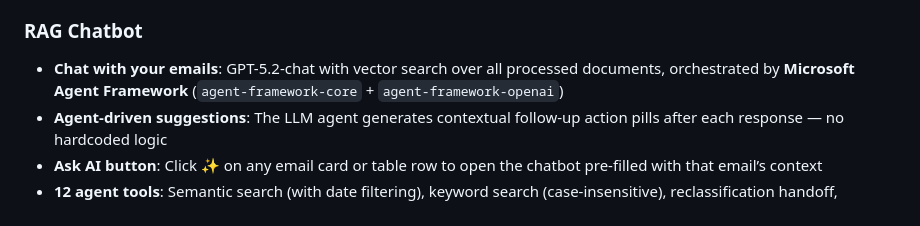
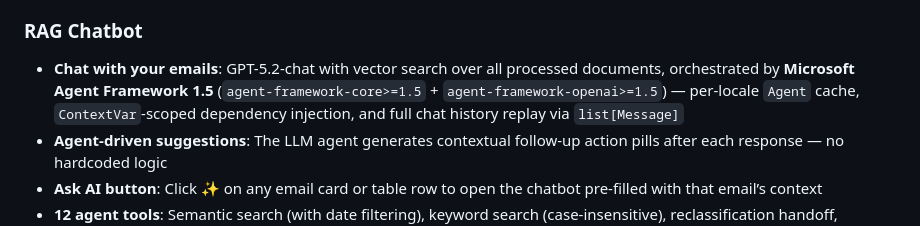
Before and after one commit to olivMertens/ClassyMail, a Markdown page: README.md, the part around the change. Rendered like a GitHub page.

```diff
--- a/README.md
+++ b/README.md
@@ -79,7 +79,7 @@ Full documentation: [AGENTIC_CLASSIFICATION](docs/AGENTIC_CLASSIFICATION.md) | [
 - **Per-Category AI Search Indexes**: Each category gets its own Azure AI Search index with positive and negative reference examples — agents use RAG to calibrate confidence (see [AI_SEARCH_INDEXES](docs/AI_SEARCH_INDEXES.md))
 
 ### RAG Chatbot
-- **Chat with your emails**: GPT-5.2-chat with vector search over all processed documents, orchestrated by **Microsoft Agent Framework** (`agent-framework-core` + `agent-framework-openai`)
+- **Chat with your emails**: GPT-5.2-chat with vector search over all processed documents, orchestrated by **Microsoft Agent Framework 1.5** (`agent-framework-core>=1.5` + `agent-framework-openai>=1.5`) — per-locale `Agent` cache, `ContextVar`-scoped dependency injection, and full chat history replay via `list[Message]`
 - **Agent-driven suggestions**: The LLM agent generates contextual follow-up action pills after each response — no hardcoded logic
 - **Ask AI button**: Click ✨ on any email card or table row to open the chatbot pre-filled with that email’s context
 - **12 agent tools**: Semantic search (with date filtering), keyword search (case-insensitive), reclassification handoff, sequential review, stats, error analysis, category explanation
```
Also changed, not shown: docs/AGENTIC_CLASSIFICATION.md (+1 -1 lines).
